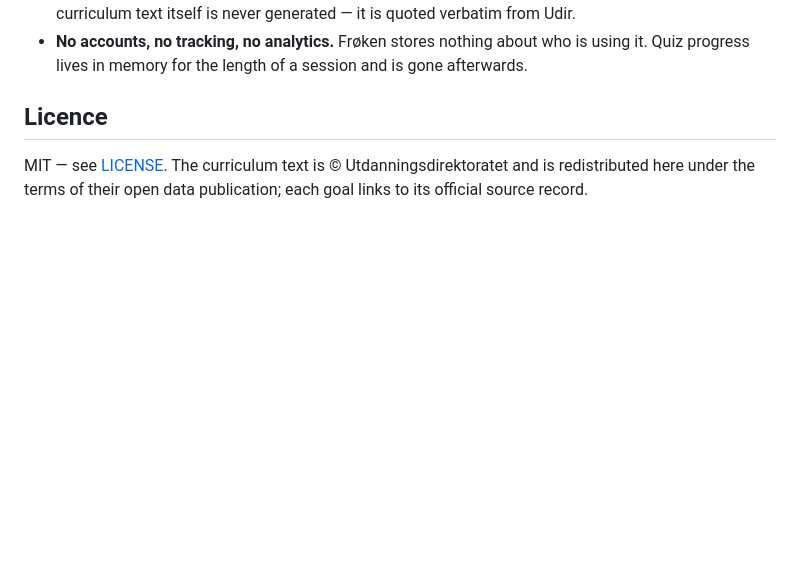
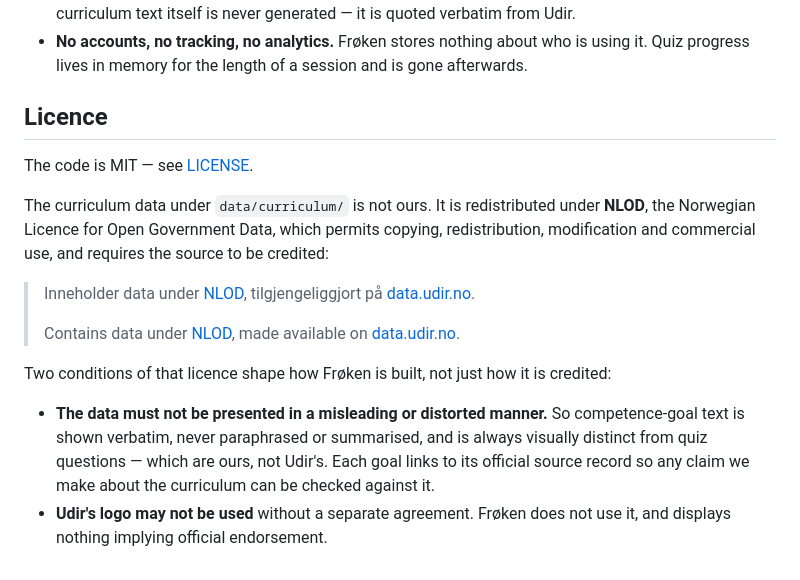
Before and after one commit to brujoand/froken, a Markdown page: README.md, the part around the change. Drawn GitHub-style; blank space fills up the shorter version.

```diff
--- a/README.md
+++ b/README.md
@@ -90,6 +90,26 @@ readable diff — that diff is the review artifact.
 
 ## Licence
 
-MIT — see [LICENSE](LICENSE). The curriculum text is © Utdanningsdirektoratet and
-is redistributed here under the terms of their open data publication; each goal
-links to its official source record.
+The code is MIT — see [LICENSE](LICENSE).
+
+The curriculum data under `data/curriculum/` is not ours. It is redistributed
+under **NLOD**, the Norwegian Licence for Open Government Data, which permits
+copying, redistribution, modification and commercial use, and requires the
+source to be credited:
+
+> Inneholder data under [NLOD](https://data.norge.no/nlod/no),
+> tilgjengeliggjort på [data.udir.no](https://data.udir.no).
+>
+> Contains data under [NLOD](https://data.norge.no/nlod/en), made available on
+> [data.udir.no](https://data.udir.no).
+
+Two conditions of that licence shape how Frøken is built, not just how it is
+credited:
+
+- **The data must not be presented in a misleading or distorted manner.** So
+  competence-goal text is shown verbatim, never paraphrased or summarised, and
+  is always visually distinct from quiz questions — which are ours, not Udir's.
+  Each goal links to its official source record so any claim we make about the
+  curriculum can be checked against it.
+- **Udir's logo may not be used** without a separate agreement. Frøken does not
+  use it, and displays nothing implying official endorsement.
```
Also changed, not shown: data/curriculum/NOTICE.md (added, +27 -0 lines).
